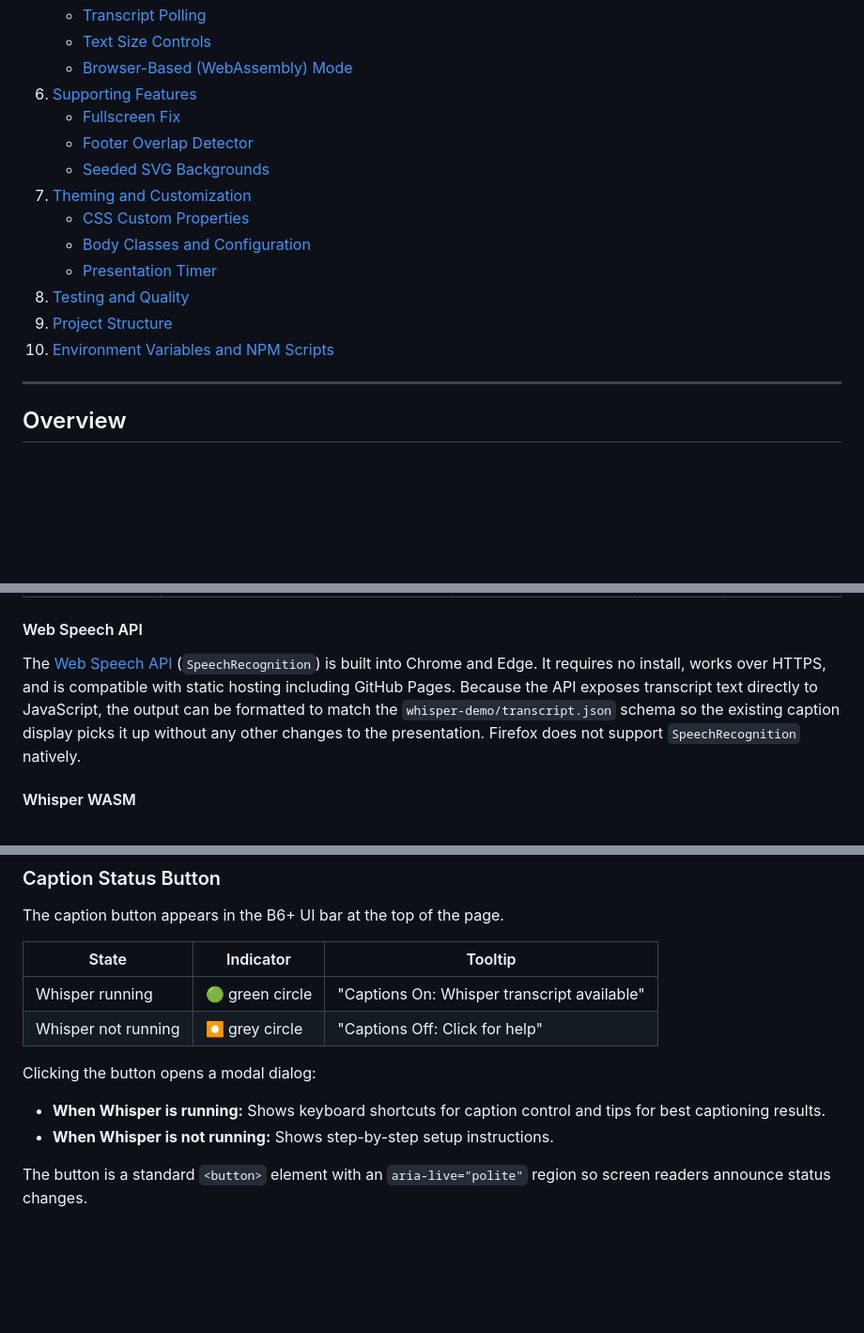
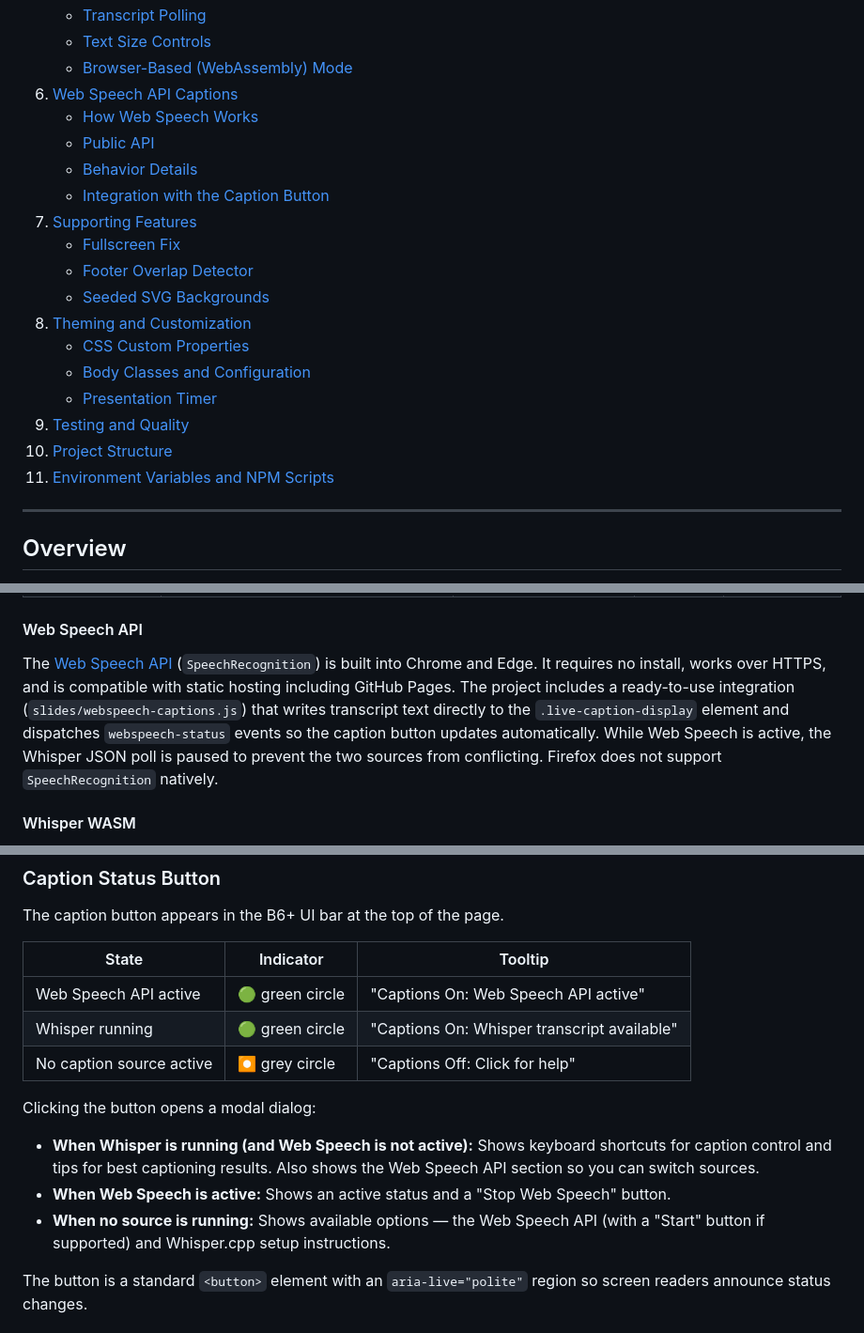
Before and after one commit to mgifford/whisper-slides, a Markdown page: FEATURES.md, 3 parts joined by grey strips. Shown at 94% size. GitHub-like rendering; blank space fills up the shorter version.

```diff
--- a/FEATURES.md
+++ b/FEATURES.md
@@ -42,17 +42,22 @@ Complete documentation for the Whisper Live Captioning Presentation Template.
    - [Transcript Polling](#transcript-polling)
    - [Text Size Controls](#text-size-controls)
    - [Browser-Based (WebAssembly) Mode](#browser-based-webassembly-mode)
-6. [Supporting Features](#supporting-features)
+6. [Web Speech API Captions](#web-speech-api-captions)
+   - [How Web Speech Works](#how-web-speech-works)
+   - [Public API](#public-api)
+   - [Behavior Details](#behavior-details)
+   - [Integration with the Caption Button](#integration-with-the-caption-button)
+7. [Supporting Features](#supporting-features)
    - [Fullscreen Fix](#fullscreen-fix)
    - [Footer Overlap Detector](#footer-overlap-detector)
    - [Seeded SVG Backgrounds](#seeded-svg-backgrounds)
-7. [Theming and Customization](#theming-and-customization)
+8. [Theming and Customization](#theming-and-customization)
    - [CSS Custom Properties](#css-custom-properties)
    - [Body Classes and Configuration](#body-classes-and-configuration)
    - [Presentation Timer](#presentation-timer)
-8. [Testing and Quality](#testing-and-quality)
-9. [Project Structure](#project-structure)
-10. [Environment Variables and NPM Scripts](#environment-variables-and-npm-scripts)
+9. [Testing and Quality](#testing-and-quality)
+10. [Project Structure](#project-structure)
+11. [Environment Variables and NPM Scripts](#environment-variables-and-npm-scripts)
 
 ---
 
@@ -462,9 +467,11 @@ avoid the need for a local binary:
 The [Web Speech API](https://developer.mozilla.org/en-US/docs/Web/API/Web_Speech_API)
 (`SpeechRecognition`) is built into Chrome and Edge. It requires no install,
 works over HTTPS, and is compatible with static hosting including GitHub Pages.
-Because the API exposes transcript text directly to JavaScript, the output can
-be formatted to match the `whisper-demo/transcript.json` schema so the existing
-caption display picks it up without any other changes to the presentation.
+The project includes a ready-to-use integration (`slides/webspeech-captions.js`)
+that writes transcript text directly to the `.live-caption-display` element and
+dispatches `webspeech-status` events so the caption button updates automatically.
+While Web Speech is active, the Whisper JSON poll is paused to prevent the two
+sources from conflicting.
 Firefox does not support `SpeechRecognition` natively.
 
 #### Whisper WASM
@@ -614,14 +621,19 @@ The caption button appears in the B6+ UI bar at the top of the page.
 
 | State | Indicator | Tooltip |
 |-------|-----------|---------|
+| Web Speech API active | 🟢 green circle | "Captions On: Web Speech API active" |
 | Whisper running | 🟢 green circle | "Captions On: Whisper transcript available" |
-| Whisper not running | ⏺ grey circle | "Captions Off: Click for help" |
+| No caption source active | ⏺ grey circle | "Captions Off: Click for help" |
 
 Clicking the button opens a modal dialog:
 
-- **When Whisper is running:** Shows keyboard shortcuts for caption control and
-  tips for best captioning results.
-- **When Whisper is not running:** Shows step-by-step setup instructions.
+- **When Whisper is running (and Web Speech is not active):** Shows keyboard
+  shortcuts for caption control and tips for best captioning results. Also
+  shows the Web Speech API section so you can switch sources.
+- **When Web Speech is active:** Shows an active status and a "Stop Web Speech"
+  button.
+- **When no source is running:** Shows available options — the Web Speech API
+  (with a "Start" button if supported) and Whisper.cpp setup instructions.
 
 The button is a standard `<button>` element with an `aria-live="polite"` region
 so screen readers announce status changes.
```
Also changed, not shown: other parts of FEATURES.md (+80 -0 lines).
